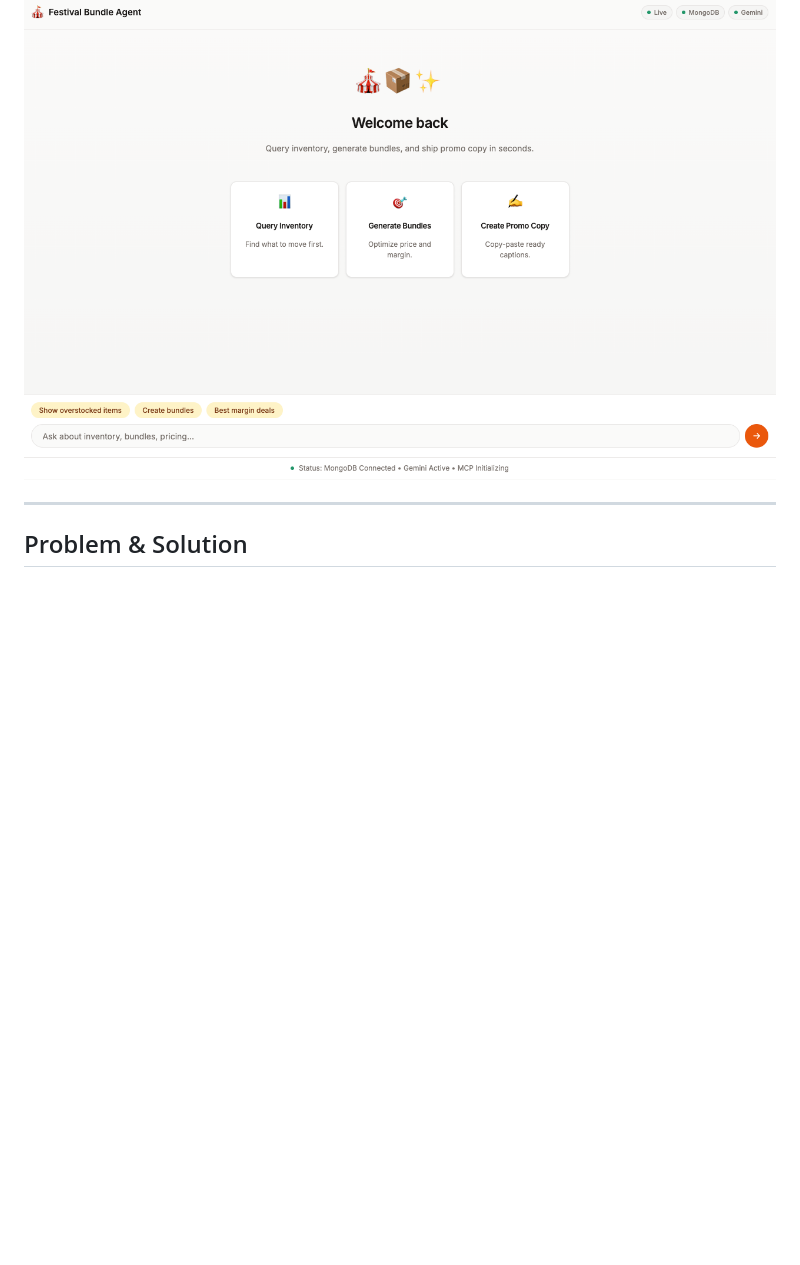
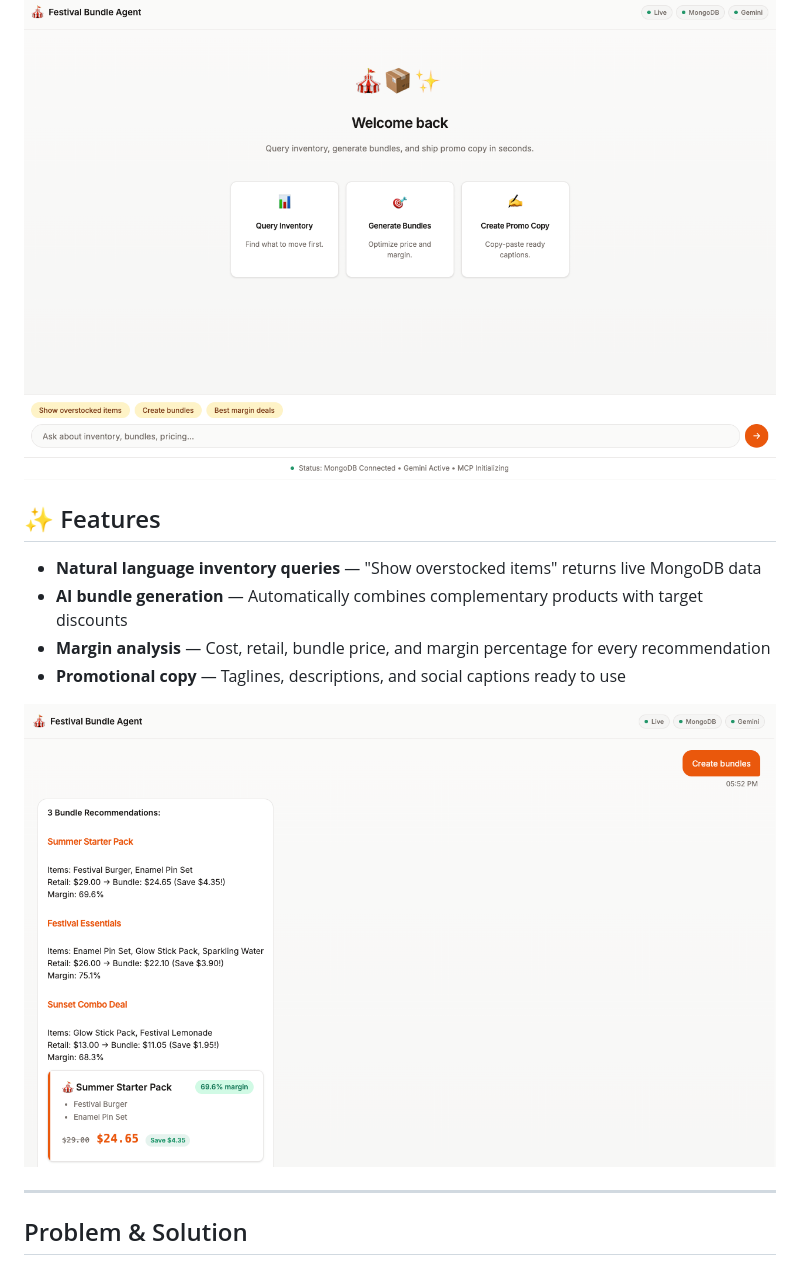
Before and after one commit to taylorazulai/festival-bundle-agent-gcr-hackathon, a Markdown page: README.md, the part around the change. Drawn GitHub-style; blank space fills up the shorter version.

Commit message:
docs: Add features section to include the highlights and a screenshot to show the full UI flow.

```diff
--- a/README.md
+++ b/README.md
@@ -13,6 +13,15 @@
 **[Try it now →](https://festival-agent-t5j6ocuqwa-uc.a.run.app)**
 
 ![Festival Bundle Agent — Welcome screen with inventory tools](docs/welcome-screen.png)
+
+## ✨ Features
+
+- **Natural language inventory queries** — "Show overstocked items" returns live MongoDB data
+- **AI bundle generation** — Automatically combines complementary products with target discounts
+- **Margin analysis** — Cost, retail, bundle price, and margin percentage for every recommendation
+- **Promotional copy** — Taglines, descriptions, and social captions ready to use
+
+![Bundle recommendations](docs/bundle-cards.png)
 
 ---
 
```
